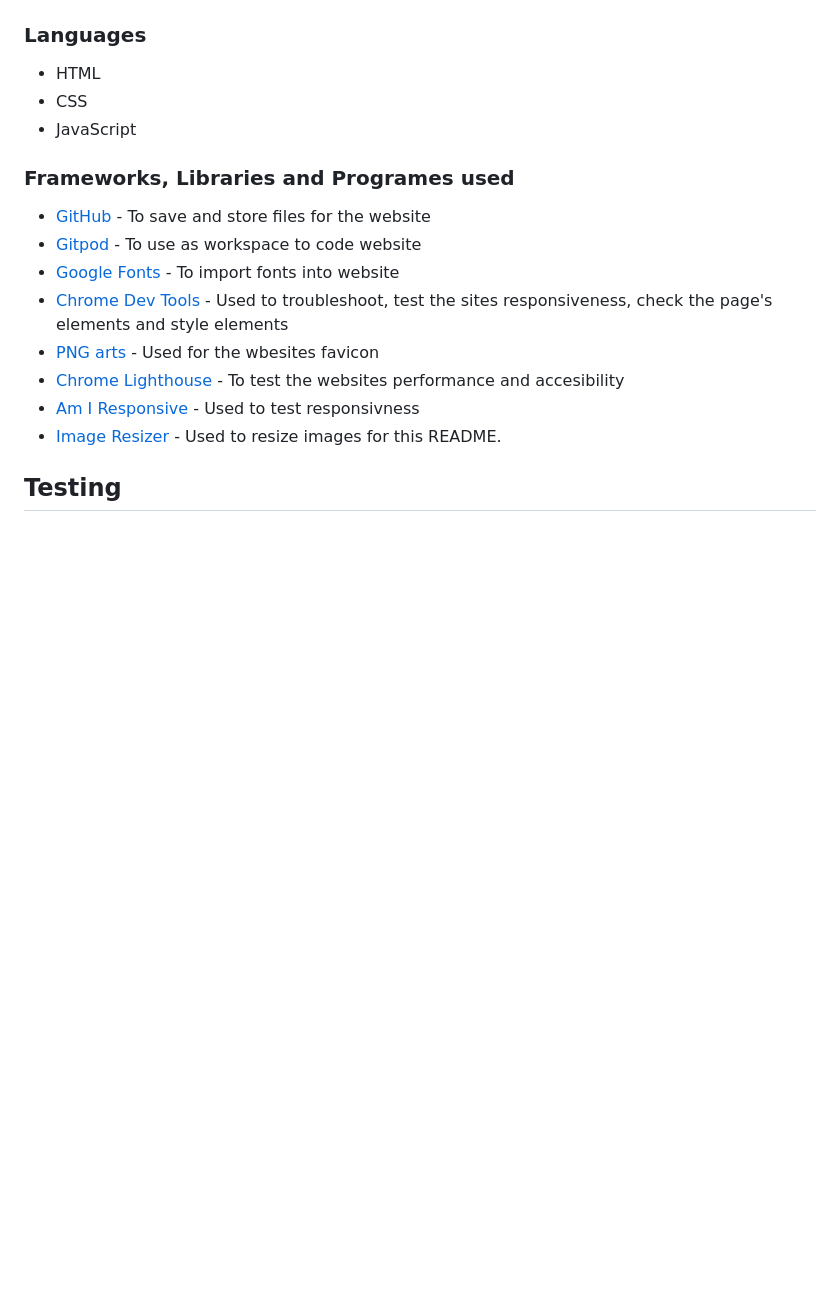
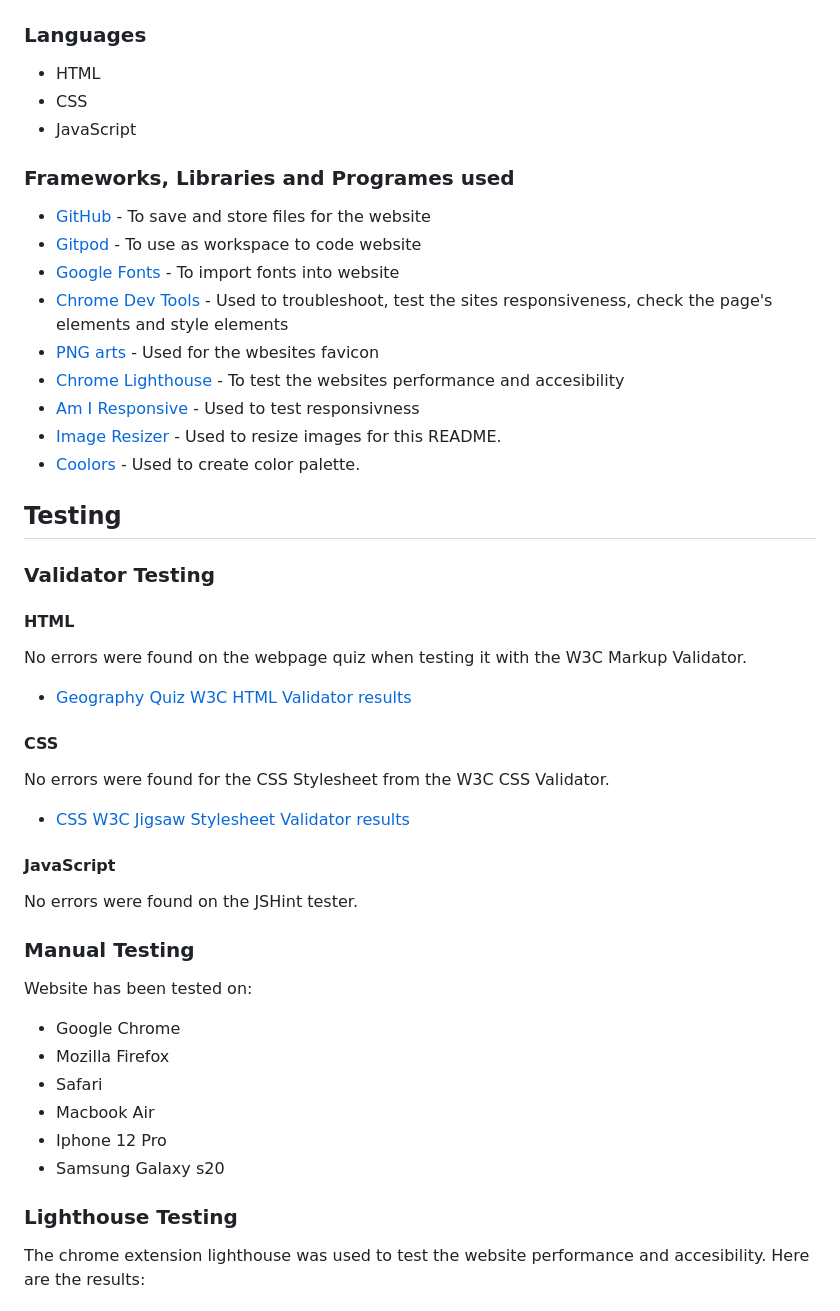
Before and after one commit to aimanh04/Geography-Quiz, a Markdown page: README.md, the part around the change printed below. Rendered like a GitHub page; blank space fills up the shorter version.

```diff
--- a/README.md
+++ b/README.md
@@ -107,5 +107,35 @@ The font I chose for my website is:
 - [Chrome Lighthouse](https://developers.google.com/web/tools/lighthouse) - To test the websites performance and accesibility
 - [Am I Responsive](https://ui.dev/amiresponsive) - Used to test responsivness
 - [Image Resizer](https://imageresizer.com/crop-image/editor) - Used to resize images for this README.
+- [Coolors](https://coolors.co/) - Used to create color palette.
 
 ## Testing
+
+### Validator Testing
+#### HTML
+No errors were found on the webpage quiz when testing it with the W3C Markup Validator.
+
+- [Geography Quiz W3C HTML Validator results](https://validator.w3.org/nu/?doc=https%3A%2F%2Faimanh04.github.io%2FGeography-Quiz%2F)
+
+#### CSS
+No errors were found for the CSS Stylesheet from the W3C CSS Validator.
+
+- [CSS W3C Jigsaw Stylesheet Validator results](https://jigsaw.w3.org/css-validator/validator?uri=https%3A%2F%2Faimanh04.github.io%2FGeography-Quiz%2F&profile=css3svg&usermedium=all&warning=1&vextwarning=&lang=sv)
+
+#### JavaScript
+No errors were found on the JSHint tester.
+
+### Manual Testing
+
+Website has been tested on:
+
+- Google Chrome
+- Mozilla Firefox
+- Safari
+- Macbook Air
+- Iphone 12 Pro
+- Samsung Galaxy s20
+
+### Lighthouse Testing
+The chrome extension lighthouse was used to test the website performance and accesibility. Here are the results:
+
```
Also changed, not shown: other parts of README.md (+11 -1 lines), assets/images/readme-images/lighthouse-desktop.png (added), assets/images/readme-images/lighthouse-mobile.png (added), 1 other file.
